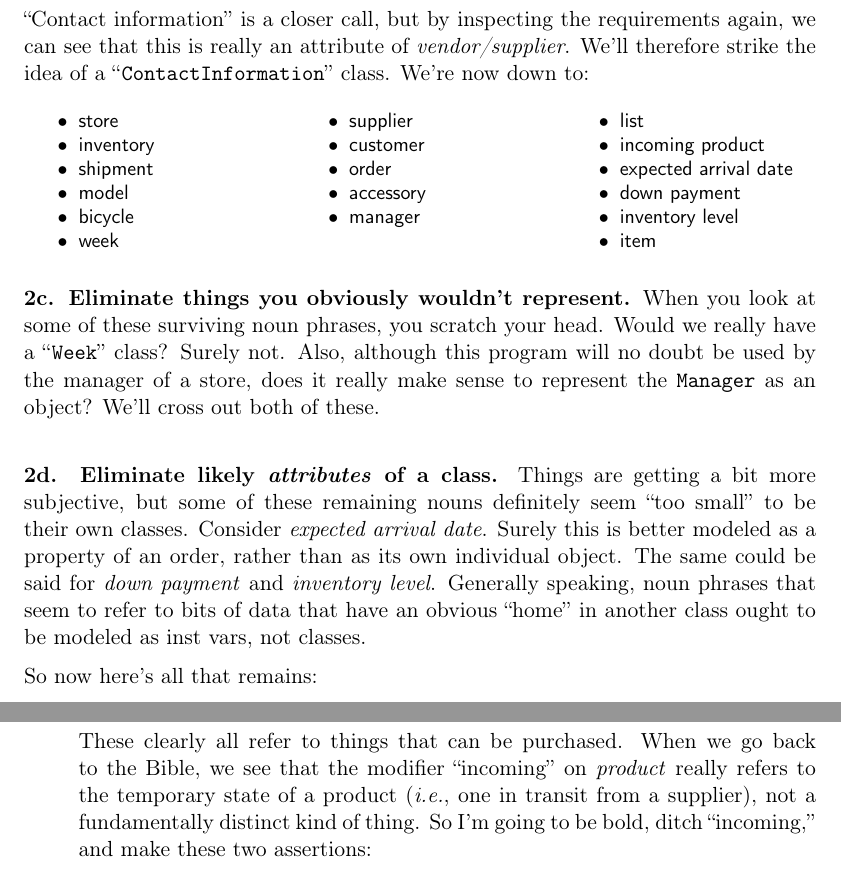
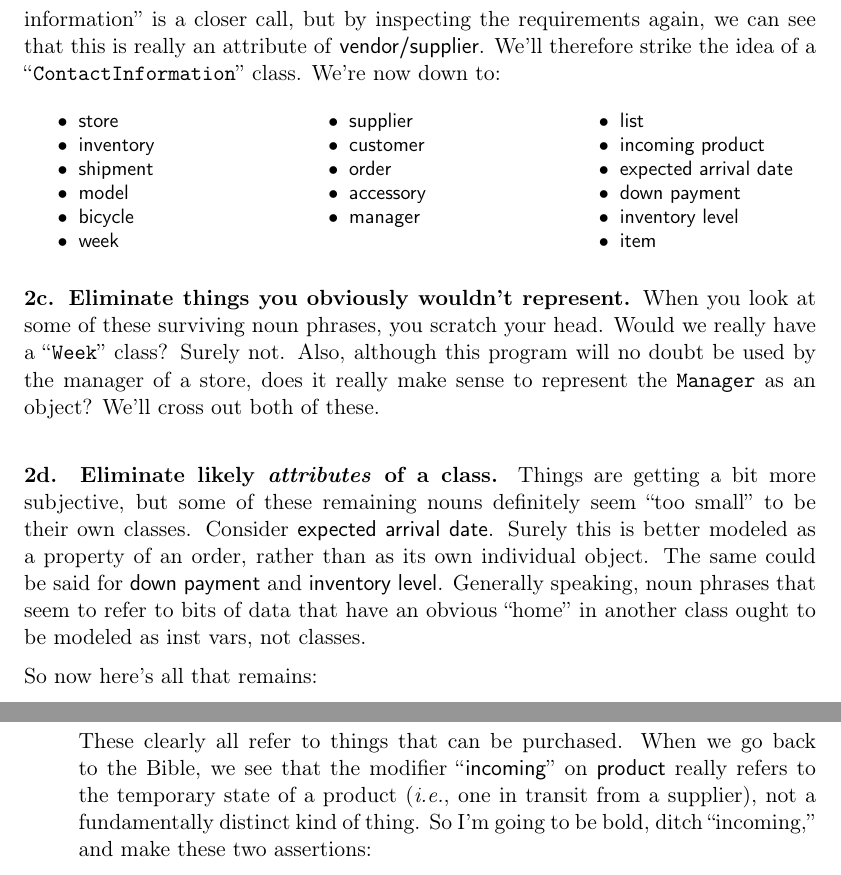
Before and after one commit to divilian/blueprints, a LaTeX thesis (blue.tex, which reads discovering.tex): two parts of pages 251 and 253 of 313, joined at a grey line, cut so that both start at the same text. Compiled offline with pdfLaTeX.

Commit message:
Address red marks from chapter 15.

```diff
--- a/discovering.tex
+++ b/discovering.tex
@@ -400,10 +400,10 @@ represent the \texttt{Manager} as an object? We'll cross out both of these.
 
 \textbf{2d. Eliminate likely \textit{attributes} of a class.} Things are
 getting a bit more subjective, but some of these remaining nouns definitely
-seem ``too small'' to be their own classes. Consider \textit{expected arrival
+seem ``too small'' to be their own classes. Consider \textsf{expected arrival
 date}. Surely this is better modeled as a property of an order, rather than as
-its own individual object. The same could be said for \textit{down payment} and
-\textit{inventory level}. Generally speaking, noun phrases that seem to refer
+its own individual object. The same could be said for \textsf{down payment} and
+\textsf{inventory level}. Generally speaking, noun phrases that seem to refer
 to bits of data that have an obvious ``home'' in another class ought to be
 modeled as inst vars, not classes.
 
@@ -510,11 +510,11 @@ item}
 \end{center}
 \end{quote}
 
-These clearly all refer to things that can be purchased. When we go back to
-the Bible, we see that the modifier ``incoming'' on \textit{product} really
-refers to the temporary state of a product (\textit{i.e.}, one in transit from
-a supplier), not a fundamentally distinct kind of thing. So I'm going to be
-bold, ditch ``incoming,'' and make these two assertions:
+These clearly all refer to things that can be purchased. When we go back to the
+Bible, we see that the modifier ``\textsf{incoming}'' on \textsf{product}
+really refers to the temporary state of a product (\textit{i.e.}, one in
+transit from a supplier), not a fundamentally distinct kind of thing. So I'm
+going to be bold, ditch ``incoming,'' and make these two assertions:
 
 \begin{compactenum}
 \item \textsf{item == product}
```
Also changed, not shown: blue.tex (+1 -1 lines), discovering.tex (12 more changed lines).
